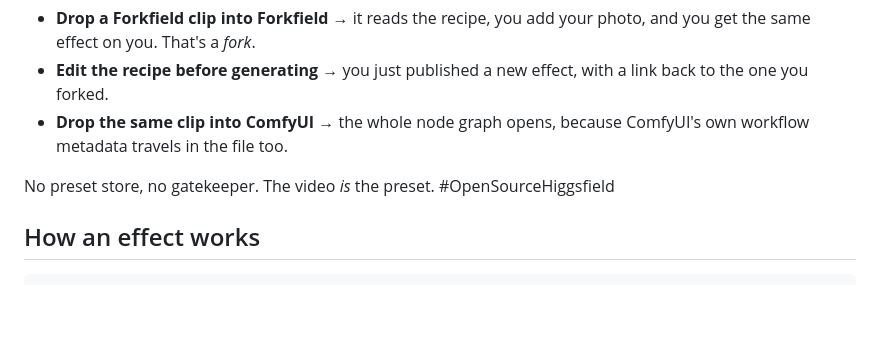
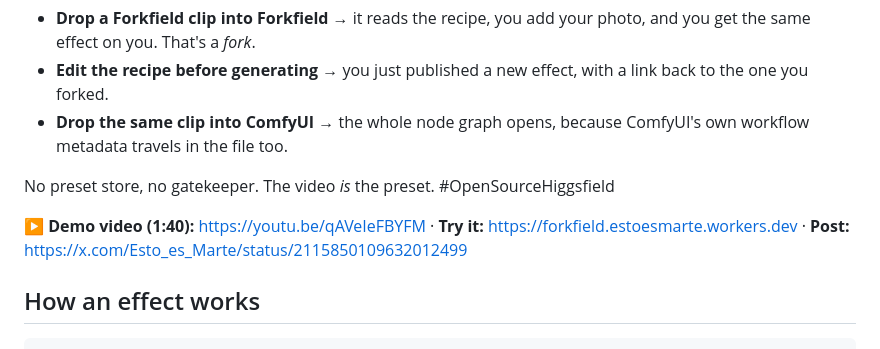
Before and after one commit to marciano71/forkfield, a Markdown page: README.md, the part around the change. Rendered like a GitHub page; blank space fills up the shorter version.

Commit message:
README: demo video, live demo and post links
Co-Authored-By: Claude Opus 5.5 <noreply@anthropic.com>

```diff
--- a/README.md
+++ b/README.md
@@ -10,7 +10,7 @@ Higgsfield's moat is its presets: the viral effects live behind a closed app. Fo
 
 No preset store, no gatekeeper. The video *is* the preset. #OpenSourceHiggsfield
 
-<!-- demo video / GIF goes here -->
+**▶ Demo video (1:40):** https://youtu.be/qAVeIeFBYFM · **Try it:** https://forkfield.estoesmarte.workers.dev · **Post:** https://x.com/Esto_es_Marte/status/2115850109632012499
 
 ## How an effect works
 
```
